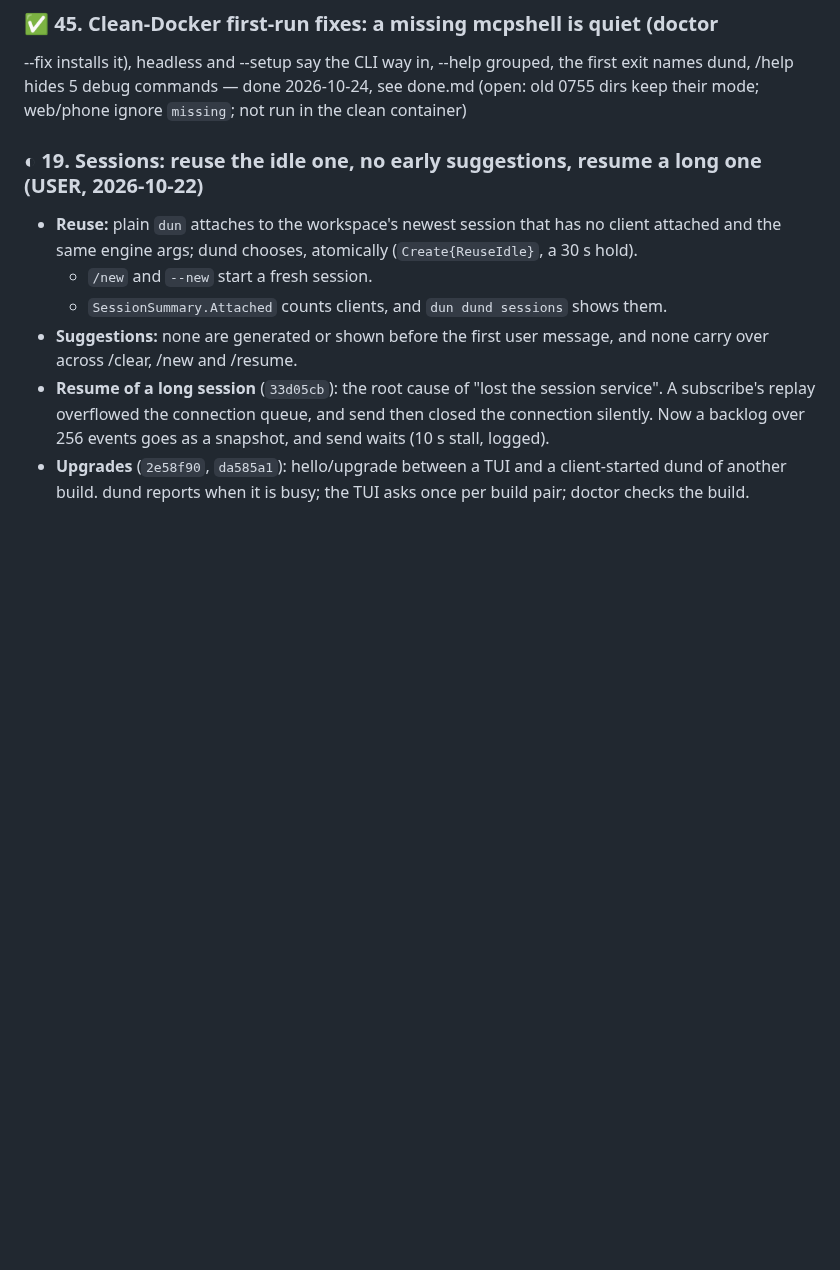
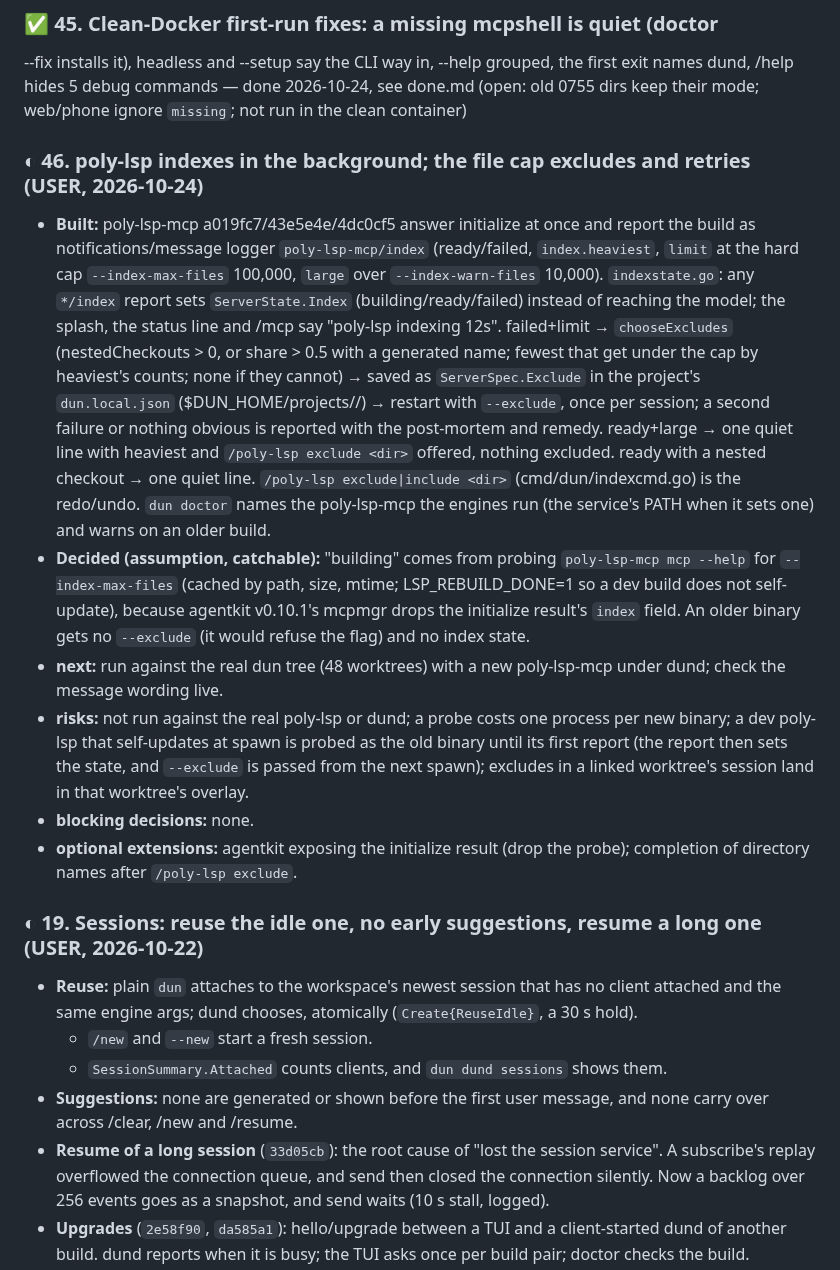
Before and after one commit to IodeSystems/dun, a Markdown page: plan/plan.md, the part around the change. Drawn GitHub-style; blank space fills up the shorter version.

Commit message:
docs(plan): item 46 — poly-lsp background index, cap excludes and retries
Co-Authored-By: Claude Opus 5.5 <noreply@anthropic.com>
Claude-Session: https://claude.ai/code/session_01MutRPnVCmwTJ6s736xRBXD

```diff
--- a/plan/plan.md
+++ b/plan/plan.md
@@ -315,6 +315,43 @@ works (`serviceFix`: restart only when the unit runs this very binary).
 the first exit names dund, /help hides 5 debug commands — done 2026-10-24,
 see done.md (open: old 0755 dirs keep their mode; web/phone ignore `missing`;
 not run in the clean container)
+
+### ◐ 46. poly-lsp indexes in the background; the file cap excludes and retries (USER, 2026-10-24)
+
+- **Built:** poly-lsp-mcp a019fc7/43e5e4e/4dc0cf5 answer initialize at once
+  and report the build as notifications/message logger `poly-lsp-mcp/index`
+  (ready/failed, `index.heaviest`, `limit` at the hard cap
+  `--index-max-files` 100,000, `large` over `--index-warn-files` 10,000).
+  `indexstate.go`: any `*/index` report sets `ServerState.Index`
+  (building/ready/failed) instead of reaching the model; the splash, the
+  status line and /mcp say "poly-lsp indexing 12s". failed+limit →
+  `chooseExcludes` (nestedCheckouts > 0, or share > 0.5 with a generated
+  name; fewest that get under the cap by heaviest's counts; none if they
+  cannot) → saved as `ServerSpec.Exclude` in the project's
+  `dun.local.json` ($DUN_HOME/projects/<id>/) → restart with `--exclude`,
+  once per session; a second failure or nothing obvious is reported with
+  the post-mortem and remedy. ready+large → one quiet line with heaviest
+  and `/poly-lsp exclude <dir>` offered, nothing excluded. ready with a
+  nested checkout → one quiet line. `/poly-lsp exclude|include <dir>`
+  (cmd/dun/indexcmd.go) is the redo/undo. `dun doctor` names the
+  poly-lsp-mcp the engines run (the service's PATH when it sets one) and
+  warns on an older build.
+- **Decided (assumption, catchable):** "building" comes from probing
+  `poly-lsp-mcp mcp --help` for `--index-max-files` (cached by path, size,
+  mtime; LSP_REBUILD_DONE=1 so a dev build does not self-update), because
+  agentkit v0.10.1's mcpmgr drops the initialize result's `index` field.
+  An older binary gets no `--exclude` (it would refuse the flag) and no
+  index state.
+- **next:** run against the real dun tree (48 worktrees) with a new
+  poly-lsp-mcp under dund; check the message wording live.
+- **risks:** not run against the real poly-lsp or dund; a probe costs one
+  process per new binary; a dev poly-lsp that self-updates at spawn is
+  probed as the old binary until its first report (the report then sets
+  the state, and `--exclude` is passed from the next spawn); excludes in
+  a linked worktree's session land in that worktree's overlay.
+- **blocking decisions:** none.
+- **optional extensions:** agentkit exposing the initialize result (drop
+  the probe); completion of directory names after `/poly-lsp exclude`.
 
 ### ◐ 19. Sessions: reuse the idle one, no early suggestions, resume a long one (USER, 2026-10-22)
 
```
